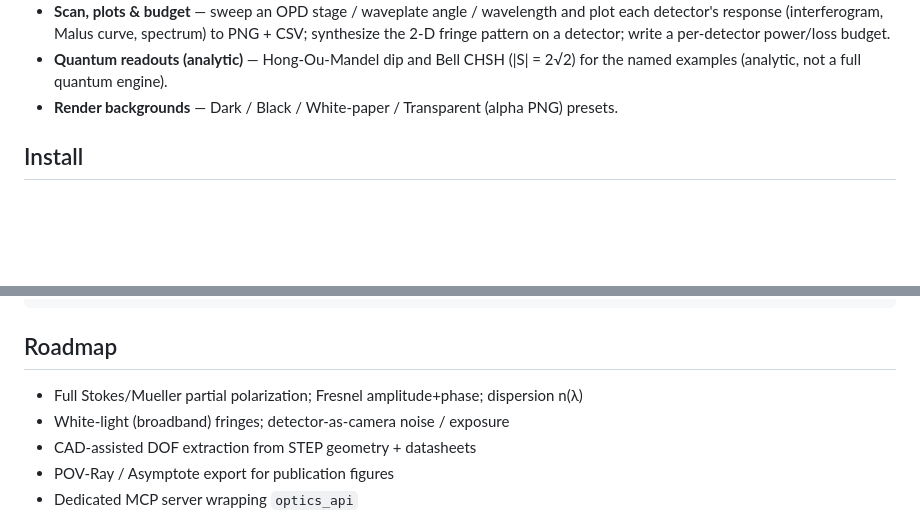
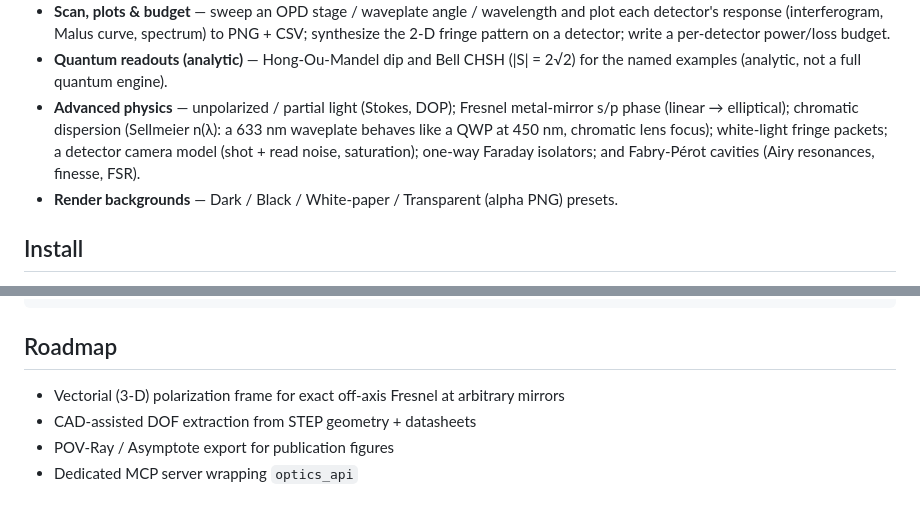
Before and after one commit to emircbngl/blender-optics-simulator, a Markdown page: README.md, 2 parts joined by grey strips. Rendered like a GitHub page; blank space fills up the shorter version.

Commit message:
Docs: document advanced physics (partial pol, Fresnel, dispersion, white-light, camera, isolator, cavity)
Co-Authored-By: Claude Opus 4.8 <noreply@anthropic.com>

```diff
--- a/README.md
+++ b/README.md
@@ -52,6 +52,11 @@ MCP) drive the same core.
   synthesize the 2-D fringe pattern on a detector; write a per-detector power/loss budget.
 - **Quantum readouts (analytic)** — Hong-Ou-Mandel dip and Bell CHSH (|S| = 2√2) for the
   named examples (analytic, not a full quantum engine).
+- **Advanced physics** — unpolarized / partial light (Stokes, DOP); Fresnel metal-mirror
+  s/p phase (linear → elliptical); chromatic dispersion (Sellmeier n(λ): a 633 nm waveplate
+  behaves like a QWP at 450 nm, chromatic lens focus); white-light fringe packets; a
+  detector camera model (shot + read noise, saturation); one-way Faraday isolators; and
+  Fabry-Pérot cavities (Airy resonances, finesse, FSR).
 - **Render backgrounds** — Dark / Black / White-paper / Transparent (alpha PNG) presets.
 
 ## Install
@@ -127,8 +132,7 @@ optics_api.render(preset="final", camera="hero", filepath="/tmp/figure.png")
 
 ## Roadmap
 
-- Full Stokes/Mueller partial polarization; Fresnel amplitude+phase; dispersion n(λ)
-- White-light (broadband) fringes; detector-as-camera noise / exposure
+- Vectorial (3-D) polarization frame for exact off-axis Fresnel at arbitrary mirrors
 - CAD-assisted DOF extraction from STEP geometry + datasheets
 - POV-Ray / Asymptote export for publication figures
 - Dedicated MCP server wrapping `optics_api`
```
